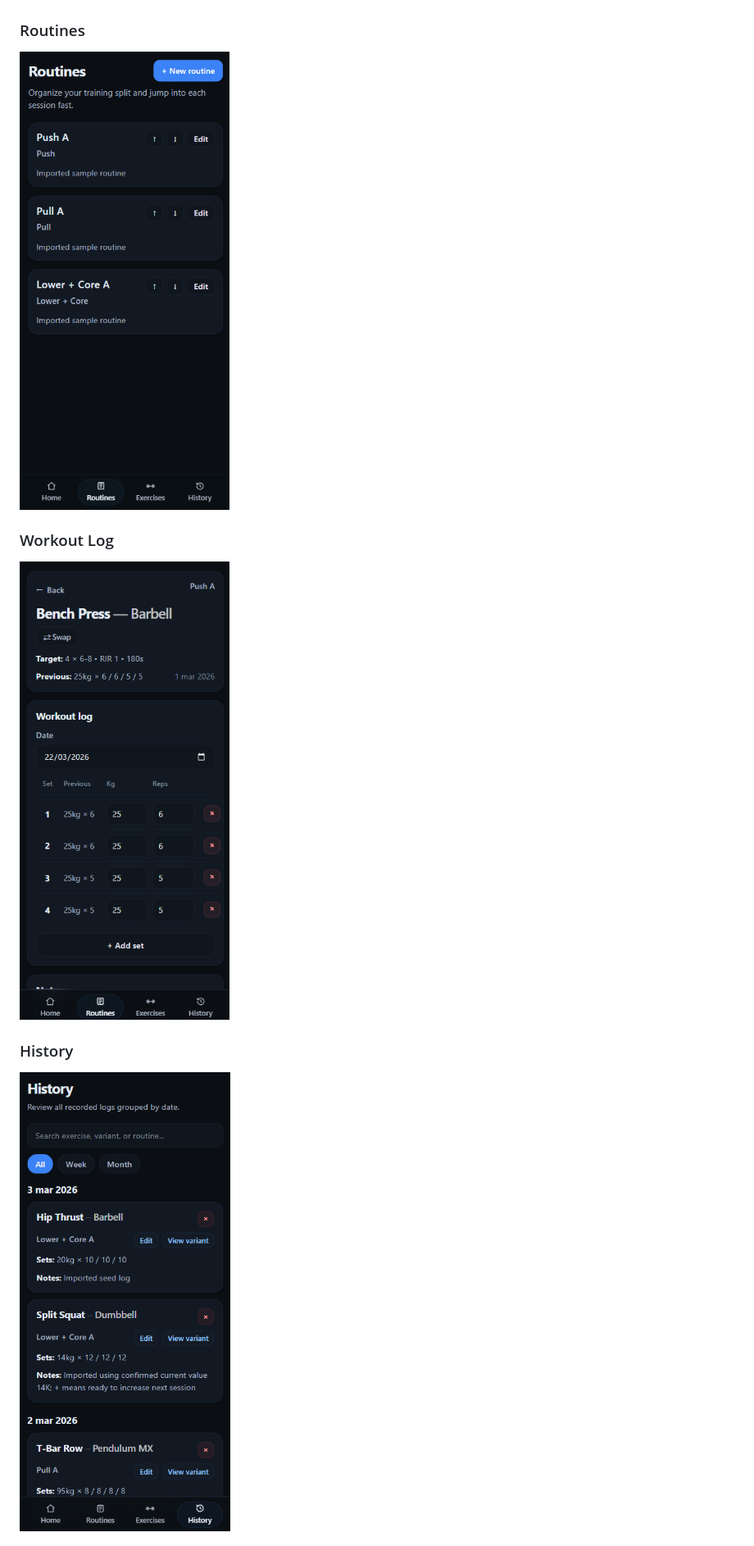
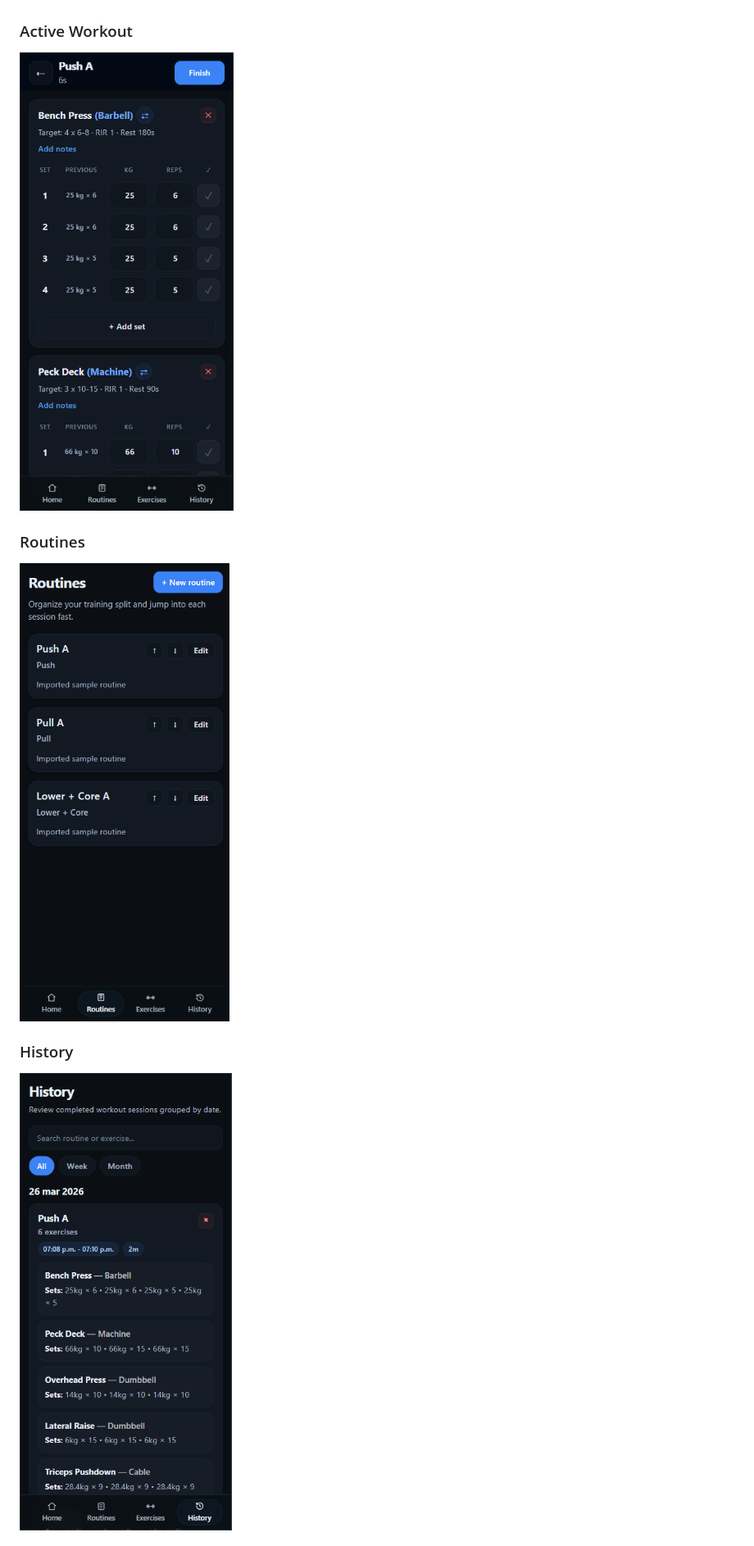
Before and after one commit to DiegoRuiz8/gym-tracker-v1, a Markdown page: README.md, the part around one of its changes. Shown at 82% size. Rendered like a GitHub page; pictures changed too: docs/screenshots/active-workout.png (added), docs/screenshots/history.png, docs/screenshots/home.png.

```diff
--- a/README.md
+++ b/README.md
@@ -28,10 +27,13 @@ Lift Log helps you manage exercises, exercise variants, routines, workout histor
 ![Lift Log Home](docs/screenshots/home.png)
 
+### Active Workout
+
+![Lift Log Active Workout](docs/screenshots/active-workout.png)
+
 ### Routines
-![Lift Log Routines](docs/screenshots/routines.png)
 
-### Workout Log
-![Lift Log Workout Log](docs/screenshots/workout-log.png)
+![Lift Log Import Export](docs/screenshots/routines.png)
 
 ### History
+
 ![Lift Log History](docs/screenshots/history.png)
```
Also changed, not shown: other parts of README.md (+48 -37 lines), docs/screenshots/import-export.png (added), 8 other files.
